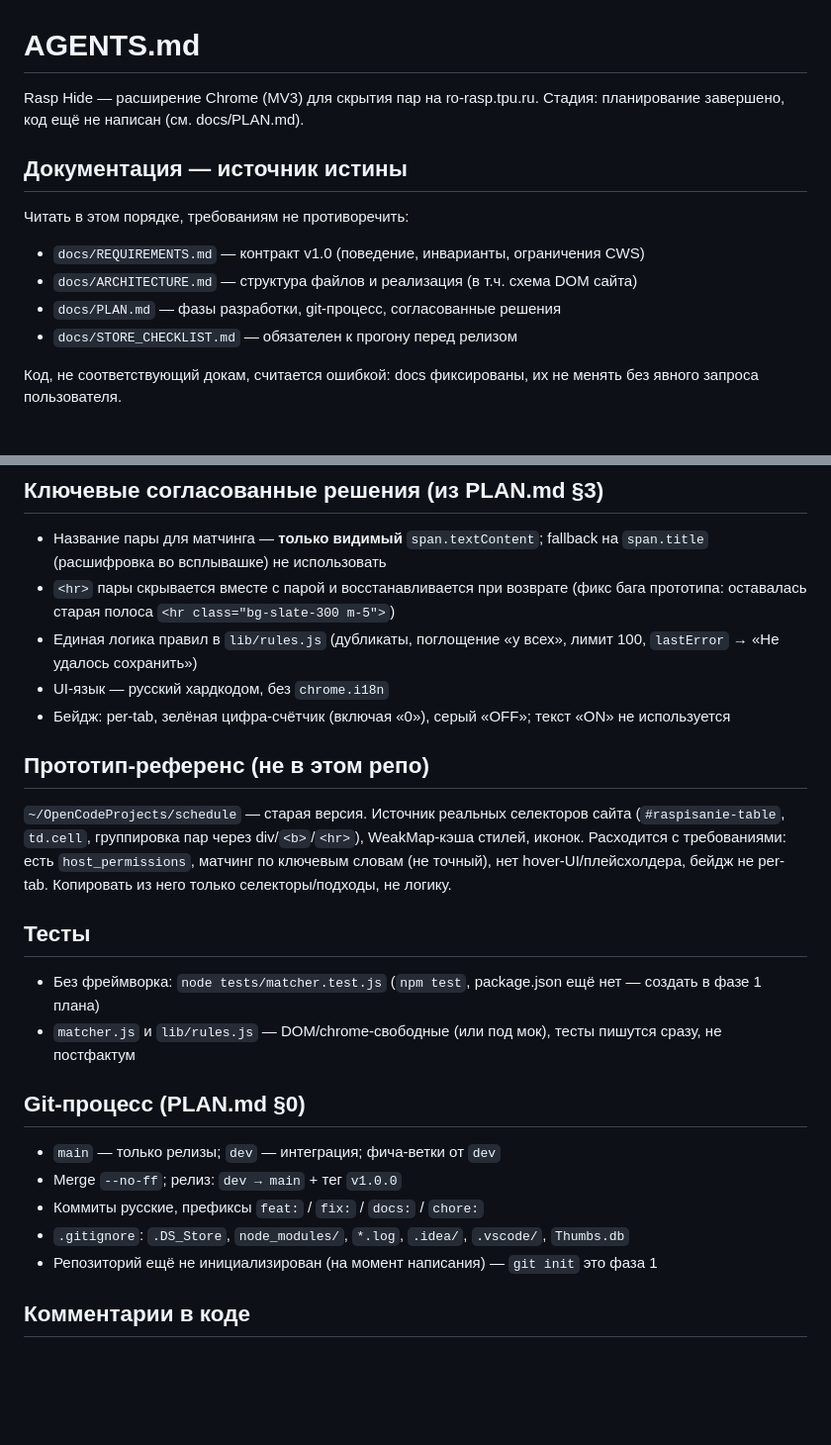
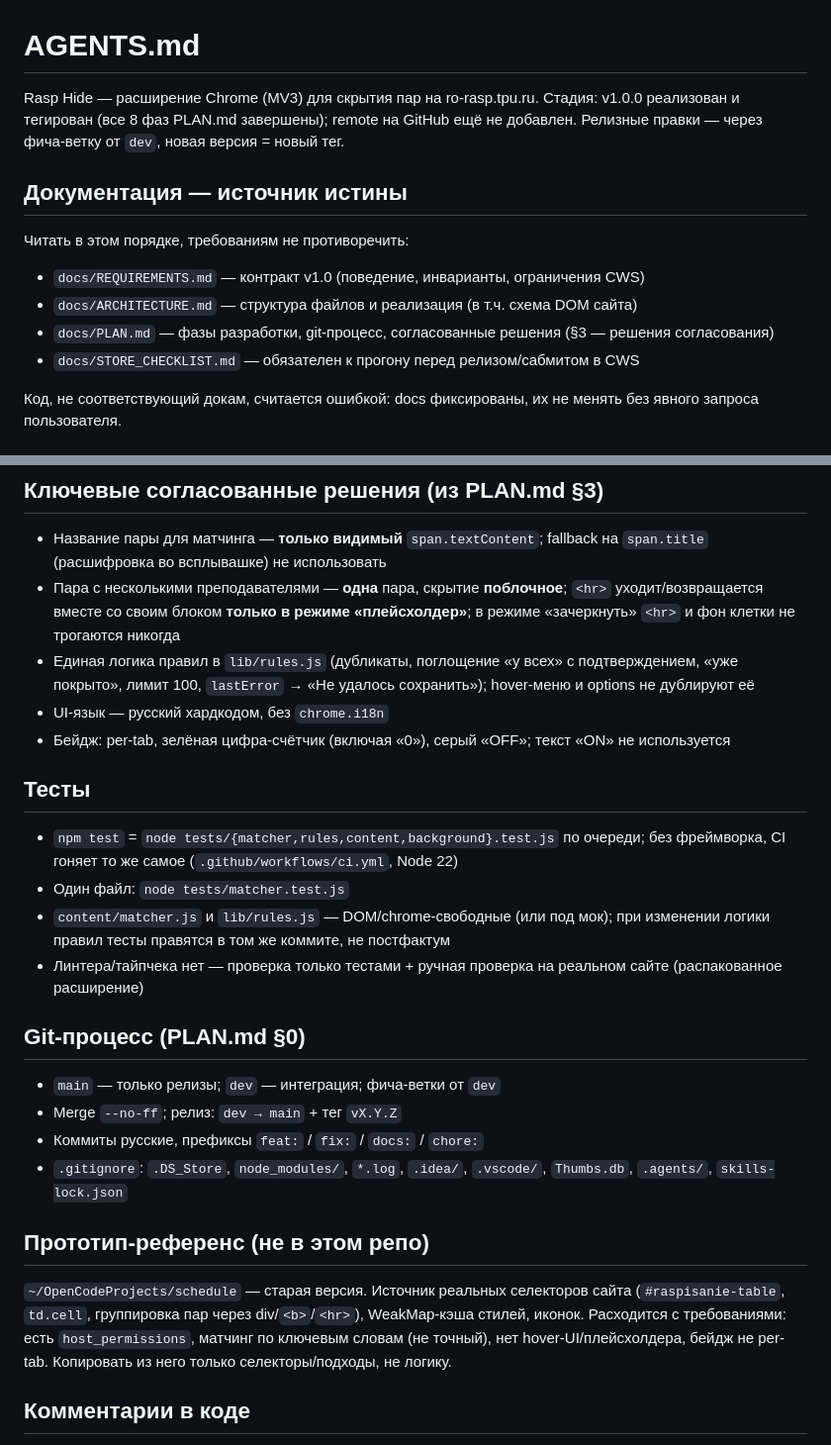
Before and after one commit to feni0707/rasp-hide, a Markdown page: AGENTS.md, 2 parts joined by grey strips. Shown at 99% size. Rendered like a GitHub page; blank space fills up the shorter version.

Commit message:
chore: AGENTS.md приведён к состоянию после релиза v1.0.0

```diff
--- a/AGENTS.md
+++ b/AGENTS.md
@@ -1,6 +1,6 @@
 # AGENTS.md
 
-Rasp Hide — расширение Chrome (MV3) для скрытия пар на ro-rasp.tpu.ru. Стадия: планирование завершено, код ещё не написан (см. docs/PLAN.md).
+Rasp Hide — расширение Chrome (MV3) для скрытия пар на ro-rasp.tpu.ru. Стадия: v1.0.0 реализован и тегирован (все 8 фаз PLAN.md завершены); remote на GitHub ещё не добавлен. Релизные правки — через фича-ветку от `dev`, новая версия = новый тег.
 
 ## Документация — источник истины
 
@@ -8,8 +8,8 @@ Rasp Hide — расширение Chrome (MV3) для скрытия пар н
 
 - `docs/REQUIREMENTS.md` — контракт v1.0 (поведение, инварианты, ограничения CWS)
 - `docs/ARCHITECTURE.md` — структура файлов и реализация (в т.ч. схема DOM сайта)
-- `docs/PLAN.md` — фазы разработки, git-процесс, согласованные решения
-- `docs/STORE_CHECKLIST.md` — обязателен к прогону перед релизом
+- `docs/PLAN.md` — фазы разработки, git-процесс, согласованные решения (§3 — решения согласования)
+- `docs/STORE_CHECKLIST.md` — обязателен к прогону перед релизом/сабмитом в CWS
 
 Код, не соответствующий докам, считается ошибкой: docs фиксированы, их не менять без явного запроса пользователя.
 
@@ -22,28 +22,29 @@ Rasp Hide — расширение Chrome (MV3) для скрытия пар н
 ## Ключевые согласованные решения (из PLAN.md §3)
 
 - Название пары для матчинга — **только видимый** `span.textContent`; fallback на `span.title` (расшифровка во всплывашке) не использовать
-- `<hr>` пары скрывается вместе с парой и восстанавливается при возврате (фикс бага прототипа: оставалась старая полоса `<hr class="bg-slate-300 m-5">`)
-- Единая логика правил в `lib/rules.js` (дубликаты, поглощение «у всех», лимит 100, `lastError` → «Не удалось сохранить»)
+- Пара с несколькими преподавателями — **одна** пара, скрытие **поблочное**; `<hr>` уходит/возвращается вместе со своим блоком **только в режиме «плейсхолдер»**; в режиме «зачеркнуть» `<hr>` и фон клетки не трогаются никогда
+- Единая логика правил в `lib/rules.js` (дубликаты, поглощение «у всех» с подтверждением, «уже покрыто», лимит 100, `lastError` → «Не удалось сохранить»); hover-меню и options не дублируют её
 - UI-язык — русский хардкодом, без `chrome.i18n`
 - Бейдж: per-tab, зелёная цифра-счётчик (включая «0»), серый «OFF»; текст «ON» не используется
+
+## Тесты
+
+- `npm test` = `node tests/{matcher,rules,content,background}.test.js` по очереди; без фреймворка, CI гоняет то же самое (`.github/workflows/ci.yml`, Node 22)
+- Один файл: `node tests/matcher.test.js`
+- `content/matcher.js` и `lib/rules.js` — DOM/chrome-свободные (или под мок); при изменении логики правил тесты правятся в том же коммите, не постфактум
+- Линтера/тайпчека нет — проверка только тестами + ручная проверка на реальном сайте (распакованное расширение)
+
+## Git-процесс (PLAN.md §0)
+
+- `main` — только релизы; `dev` — интеграция; фича-ветки от `dev`
+- Merge `--no-ff`; релиз: `dev → main` + тег `vX.Y.Z`
+- Коммиты русские, префиксы `feat:` / `fix:` / `docs:` / `chore:`
+- `.gitignore`: `.DS_Store`, `node_modules/`, `*.log`, `.idea/`, `.vscode/`, `Thumbs.db`, `.agents/`, `skills-lock.json`
 
 ## Прототип-референс (не в этом репо)
 
 `~/OpenCodeProjects/schedule` — старая версия. Источник реальных селекторов сайта (`#raspisanie-table`, `td.cell`, группировка пар через div/`<b>`/`<hr>`), WeakMap-кэша стилей, иконок. Расходится с требованиями: есть `host_permissions`, матчинг по ключевым словам (не точный), нет hover-UI/плейсхолдера, бейдж не per-tab. Копировать из него только селекторы/подходы, не логику.
 
-## Тесты
-
-- Без фреймворка: `node tests/matcher.test.js` (`npm test`, package.json ещё нет — создать в фазе 1 планa)
-- `matcher.js` и `lib/rules.js` — DOM/chrome-свободные (или под мок), тесты пишутся сразу, не постфактум
-
-## Git-процесс (PLAN.md §0)
-
-- `main` — только релизы; `dev` — интеграция; фича-ветки от `dev`
-- Merge `--no-ff`; релиз: `dev → main` + тег `v1.0.0`
-- Коммиты русские, префиксы `feat:` / `fix:` / `docs:` / `chore:`
-- `.gitignore`: `.DS_Store`, `node_modules/`, `*.log`, `.idea/`, `.vscode/`, `Thumbs.db`
-- Репозиторий ещё не инициализирован (на момент написания) — `git init` это фаза 1
-
 ## Комментарии в коде
 
 Короткие, русские; JSDoc на публичных функциях — это требование STORE_CHECKLIST («читаемый код с комментариями»), а не украшение.
```
